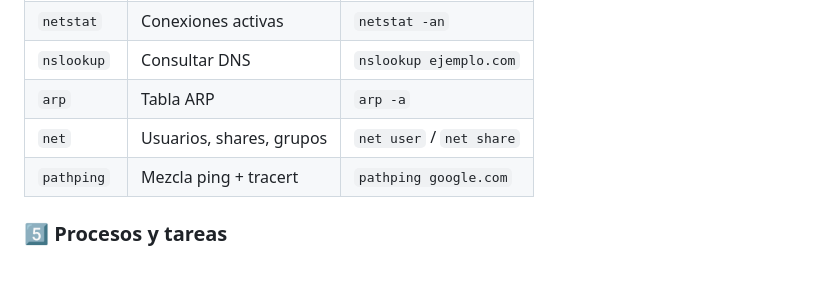
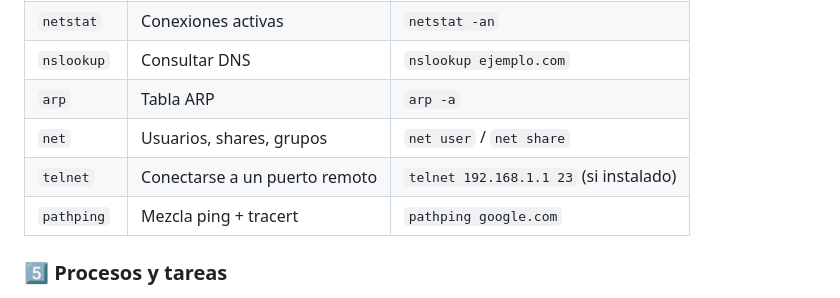
Before and after one commit to Masterkillerr/os-course, a Markdown page: Robles/08a-CMD.md, the part around the change. Rendered like a GitHub page; blank space fills up the shorter version.

Commit message:
Add missing telnet command to CMD reference table
telnet was listed in the source PDF (3 clase Comandos CMD principales.pdf)
but was missing from the 08a-CMD.md table under 'Red y conectividad'.
Added: telnet Conectarse a un puerto remoto / telnet 192.168.1.1 23 (si instalado)

```diff
--- a/Robles/08a-CMD.md
+++ b/Robles/08a-CMD.md
@@ -90,6 +90,7 @@ graph TD
 | `nslookup` | Consultar DNS | `nslookup ejemplo.com` |
 | `arp` | Tabla ARP | `arp -a` |
 | `net` | Usuarios, shares, grupos | `net user` / `net share` |
+| `telnet` | Conectarse a un puerto remoto | `telnet 192.168.1.1 23` (si instalado) |
 | `pathping` | Mezcla ping + tracert | `pathping google.com` |
 
 ### 5️⃣ Procesos y tareas
```
